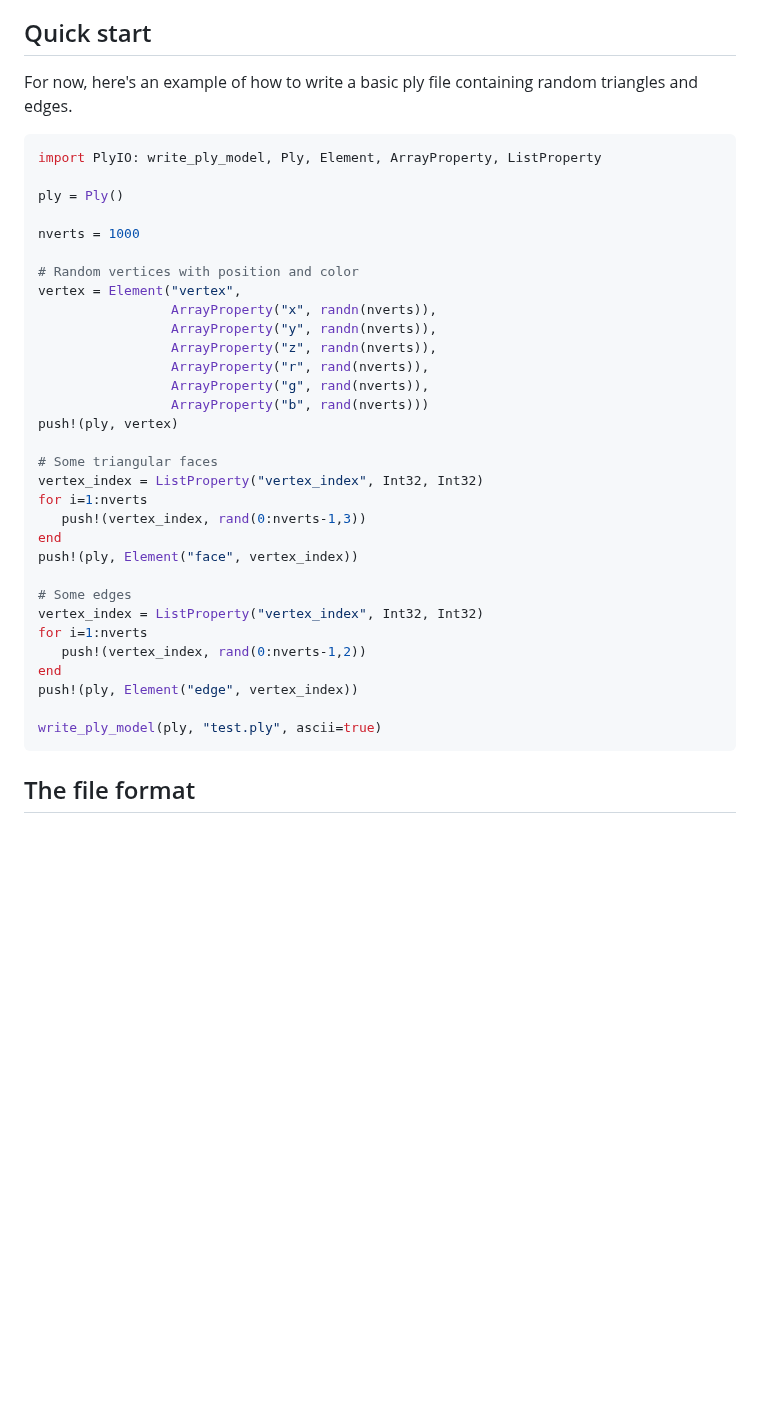
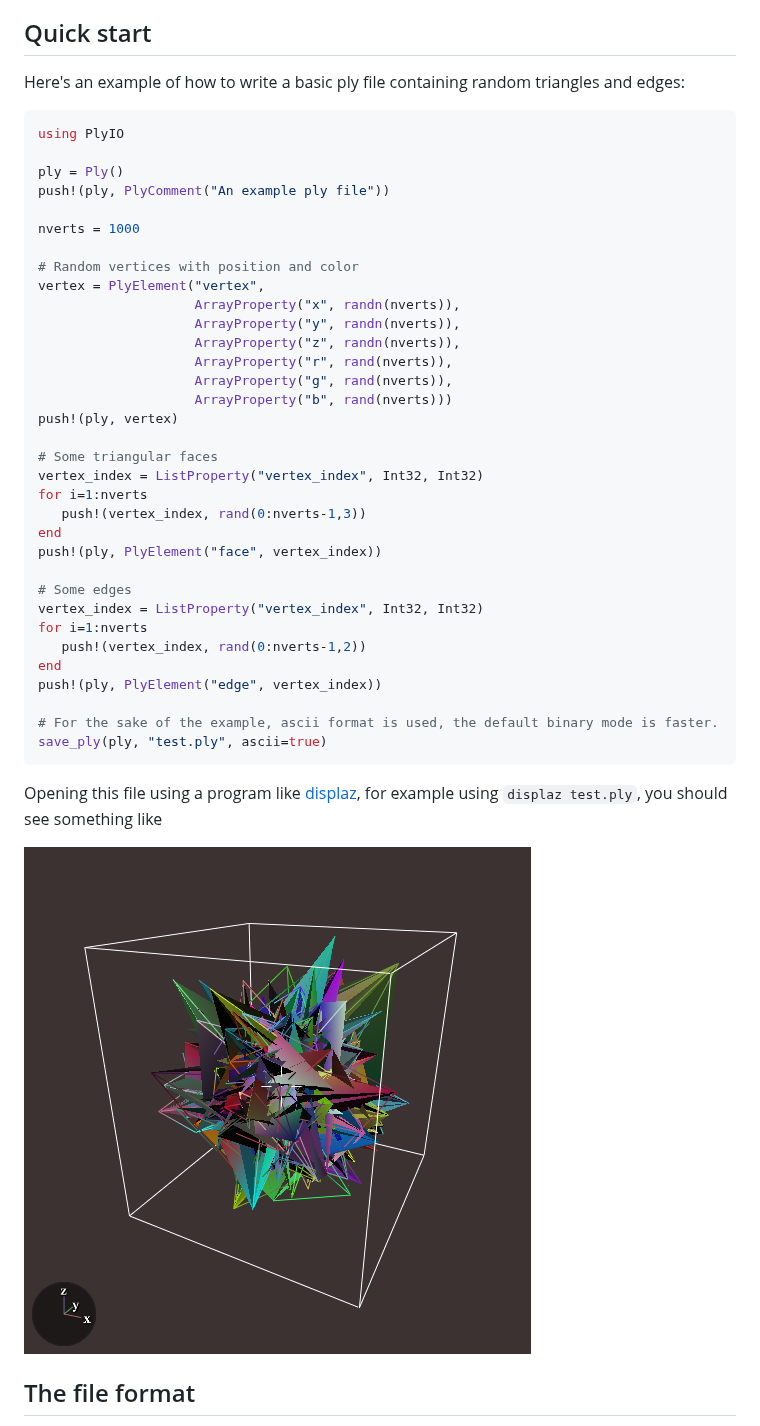
Before and after one commit to JuliaGeometry/PlyIO.jl, a Markdown page: README.md, the part around one of its changes. GitHub-like rendering; pictures changed too: doc/example1.png (added); blank space fills up the shorter version.

Commit message:
Avoid generic names in API, update README.
Rename Comment and Element to PlyComment and PlyElement to avoid
potential naming clashes.  Not quite sure this is a good idea, but oh
well!

Also fix the README to work with the latest API, and add an example
screenshot.

````diff
--- a/README.md
+++ b/README.md
@@ -5,24 +6,25 @@ format (also called the Stanford triangle format).
 
 ## Quick start
 
-For now, here's an example of how to write a basic ply file containing random
-triangles and edges.
+Here's an example of how to write a basic ply file containing random triangles
+and edges:
 
 ```julia
-import PlyIO: write_ply_model, Ply, Element, ArrayProperty, ListProperty
+using PlyIO
 
 ply = Ply()
+push!(ply, PlyComment("An example ply file"))
 
 nverts = 1000
 
 # Random vertices with position and color
-vertex = Element("vertex",
-                 ArrayProperty("x", randn(nverts)),
-                 ArrayProperty("y", randn(nverts)),
-                 ArrayProperty("z", randn(nverts)),
-                 ArrayProperty("r", rand(nverts)),
-                 ArrayProperty("g", rand(nverts)),
-                 ArrayProperty("b", rand(nverts)))
+vertex = PlyElement("vertex",
+                    ArrayProperty("x", randn(nverts)),
+                    ArrayProperty("y", randn(nverts)),
+                    ArrayProperty("z", randn(nverts)),
+                    ArrayProperty("r", rand(nverts)),
+                    ArrayProperty("g", rand(nverts)),
+                    ArrayProperty("b", rand(nverts)))
 push!(ply, vertex)
 
 # Some triangular faces
@@ -30,17 +32,24 @@ vertex_index = ListProperty("vertex_index", Int32, Int32)
 for i=1:nverts
    push!(vertex_index, rand(0:nverts-1,3))
 end
-push!(ply, Element("face", vertex_index))
+push!(ply, PlyElement("face", vertex_index))
 
 # Some edges
 vertex_index = ListProperty("vertex_index", Int32, Int32)
 for i=1:nverts
    push!(vertex_index, rand(0:nverts-1,2))
 end
-push!(ply, Element("edge", vertex_index))
+push!(ply, PlyElement("edge", vertex_index))
 
-write_ply_model(ply, "test.ply", ascii=true)
+# For the sake of the example, ascii format is used, the default binary mode is faster.
+save_ply(ply, "test.ply", ascii=true)
 ```
+
+Opening this file using a program like
+[displaz](https://github.com/c42f/displaz), for example using `displaz test.ply`,
+you should see something like
+
+![Example one](doc/example1.png)
 
 ## The file format
 
````
Also changed, not shown: other parts of README.md (+3 -2 lines), 4 other files.
